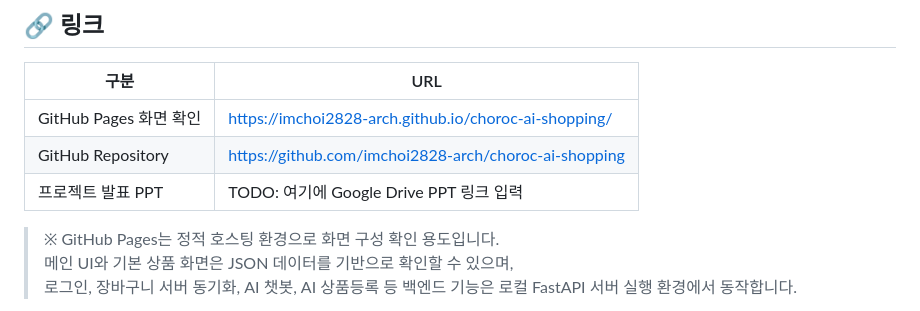
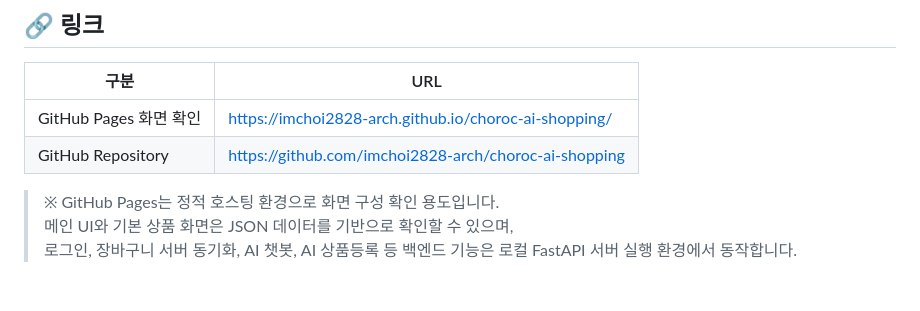
Before and after one commit to imchoi2828-arch/choroc-ai-shopping, a Markdown page: README.md, the part around the change. GitHub-like rendering; blank space fills up the shorter version.

```diff
--- a/README.md
+++ b/README.md
@@ -12,7 +12,7 @@
 |---|---|
 | GitHub Pages 화면 확인 | https://imchoi2828-arch.github.io/choroc-ai-shopping/ |
 | GitHub Repository | https://github.com/imchoi2828-arch/choroc-ai-shopping |
-| 프로젝트 발표 PPT | TODO: 여기에 Google Drive PPT 링크 입력 |
+
 
 > ※ GitHub Pages는 정적 호스팅 환경으로 화면 구성 확인 용도입니다.
 > 메인 UI와 기본 상품 화면은 JSON 데이터를 기반으로 확인할 수 있으며,
```
